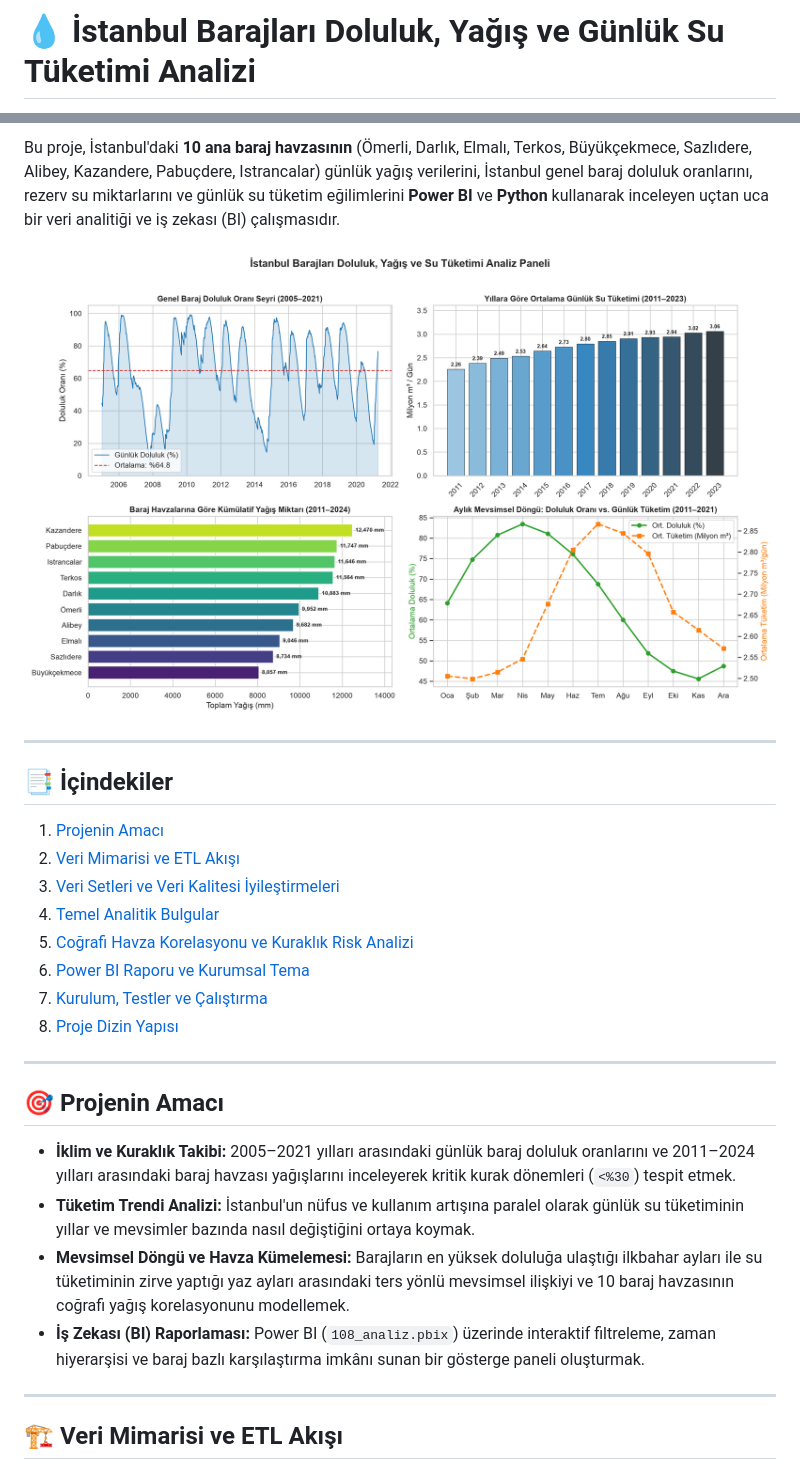
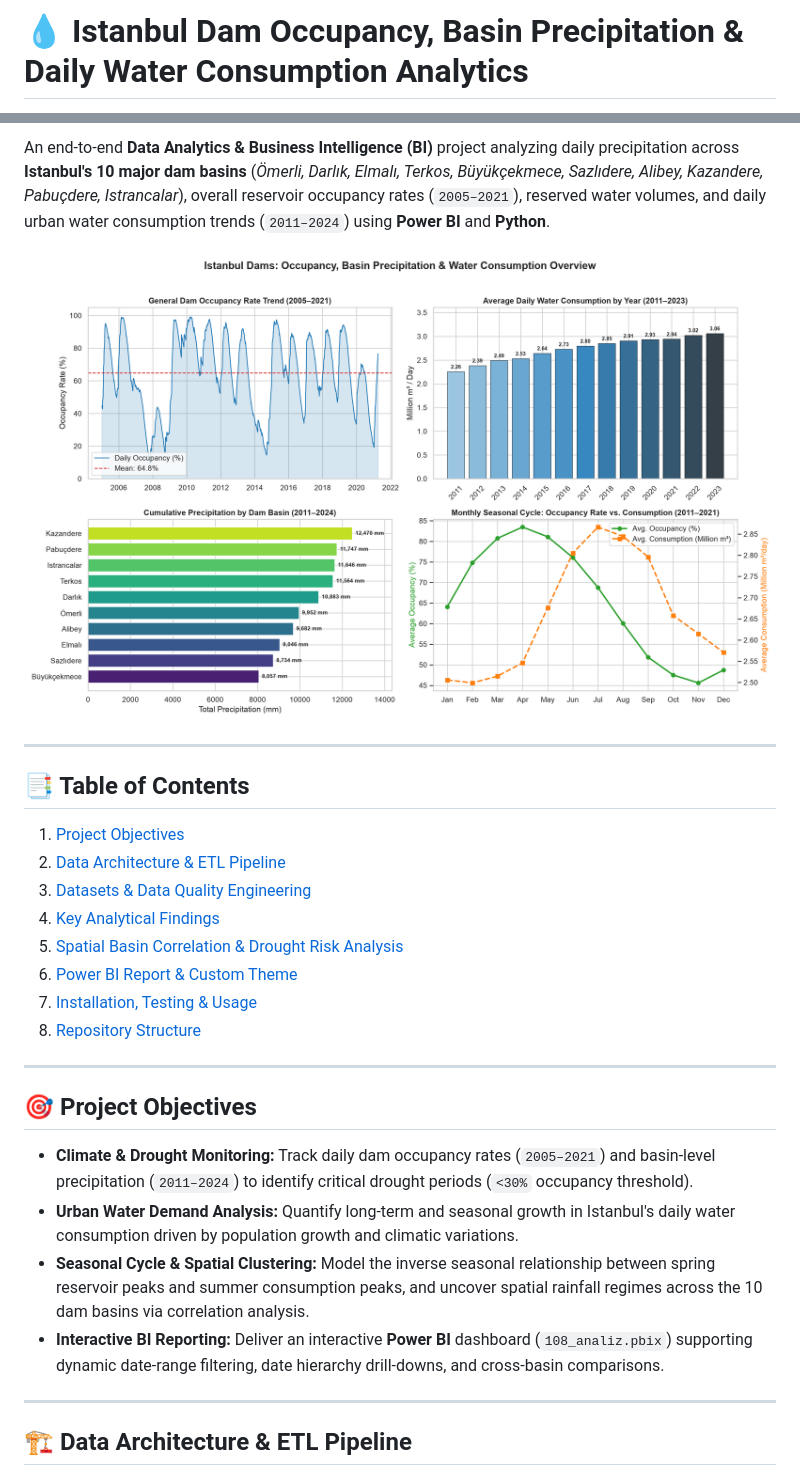
Before and after one commit to Uguravsar75/istanbul-baraj-analizi, a Markdown page: README.md, 2 parts joined by grey strips. Drawn GitHub-style; pictures changed too: assets/dashboard_ozet.png.

````diff
--- a/README.md
+++ b/README.md
@@ -1,2 +1,2 @@
-# 💧 İstanbul Barajları Doluluk, Yağış ve Günlük Su Tüketimi Analizi
+# 💧 Istanbul Dam Occupancy, Basin Precipitation & Daily Water Consumption Analytics
 
@@ -6,5 +8,5 @@
 ![Pandas](https://img.shields.io/badge/Pandas-150458?style=flat&logo=pandas&logoColor=white)
 ![License: MIT](https://img.shields.io/badge/License-MIT-green.svg)
 
-Bu proje, İstanbul'daki **10 ana baraj havzasının** (Ömerli, Darlık, Elmalı, Terkos, Büyükçekmece, Sazlıdere, Alibey, Kazandere, Pabuçdere, Istrancalar) günlük yağış verilerini, İstanbul genel baraj doluluk oranlarını, rezerv su miktarlarını ve günlük su tüketim eğilimlerini **Power BI** ve **Python** kullanarak inceleyen uçtan uca bir veri analitiği ve iş zekası (BI) çalışmasıdır.
+An end-to-end **Data Analytics & Business Intelligence (BI)** project analyzing daily precipitation across **Istanbul's 10 major dam basins** (*Ömerli, Darlık, Elmalı, Terkos, Büyükçekmece, Sazlıdere, Alibey, Kazandere, Pabuçdere, Istrancalar*), overall reservoir occupancy rates (`2005–2021`), reserved water volumes, and daily urban water consumption trends (`2011–2024`) using **Power BI** and **Python**.
 
@@ -12,28 +14,28 @@ Bu proje, İstanbul'daki **10 ana baraj havzasının** (Ömerli, Darlık, Elmal
 
 ---
 
-## 📑 İçindekiler
-1. [Projenin Amacı](#-projenin-amacı)
-2. [Veri Mimarisi ve ETL Akışı](#-veri-mimarisi-ve-etl-akışı)
-3. [Veri Setleri ve Veri Kalitesi İyileştirmeleri](#-veri-setleri-ve-veri-kalitesi-iyileştirmeleri-etl)
-4. [Temel Analitik Bulgular](#-temel-analitik-bulgular)
-5. [Coğrafi Havza Korelasyonu ve Kuraklık Risk Analizi](#-coğrafi-havza-korelasyonu-ve-kuraklık-risk-analizi)
-6. [Power BI Raporu ve Kurumsal Tema](#-power-bi-raporu-108_analizpbix)
-7. [Kurulum, Testler ve Çalıştırma](#-kurulum-testler-ve-çalıştırma)
-8. [Proje Dizin Yapısı](#-proje-dizin-yapısı)
+## 📑 Table of Contents
+1. [Project Objectives](#-project-objectives)
+2. [Data Architecture & ETL Pipeline](#-data-architecture--etl-pipeline)
+3. [Datasets & Data Quality Engineering](#-datasets--data-quality-engineering)
+4. [Key Analytical Findings](#-key-analytical-findings)
+5. [Spatial Basin Correlation & Drought Risk Analysis](#-spatial-basin-correlation--drought-risk-analysis)
+6. [Power BI Report & Custom Theme](#-power-bi-report-108_analizpbix)
+7. [Installation, Testing & Usage](#-installation-testing--usage)
+8. [Repository Structure](#-repository-structure)
 
 ---
 
-## 🎯 Projenin Amacı
+## 🎯 Project Objectives
 
-- **İklim ve Kuraklık Takibi:** 2005–2021 yılları arasındaki günlük baraj doluluk oranlarını ve 2011–2024 yılları arasındaki baraj havzası yağışlarını inceleyerek kritik kurak dönemleri (`<%30`) tespit etmek.
-- **Tüketim Trendi Analizi:** İstanbul'un nüfus ve kullanım artışına paralel olarak günlük su tüketiminin yıllar ve mevsimler bazında nasıl değiştiğini ortaya koymak.
-- **Mevsimsel Döngü ve Havza Kümelemesi:** Barajların en yüksek doluluğa ulaştığı ilkbahar ayları ile su tüketiminin zirve yaptığı yaz ayları arasındaki ters yönlü mevsimsel ilişkiyi ve 10 baraj havzasının coğrafi yağış korelasyonunu modellemek.
-- **İş Zekası (BI) Raporlaması:** Power BI (`108_analiz.pbix`) üzerinde interaktif filtreleme, zaman hiyerarşisi ve baraj bazlı karşılaştırma imkânı sunan bir gösterge paneli oluşturmak.
+- **Climate & Drought Monitoring:** Track daily dam occupancy rates (`2005–2021`) and basin-level precipitation (`2011–2024`) to identify critical drought periods (`<30%` occupancy threshold).
+- **Urban Water Demand Analysis:** Quantify long-term and seasonal growth in Istanbul's daily water consumption driven by population growth and climatic variations.
+- **Seasonal Cycle & Spatial Clustering:** Model the inverse seasonal relationship between spring reservoir peaks and summer consumption peaks, and uncover spatial rainfall regimes across the 10 dam basins via correlation analysis.
+- **Interactive BI Reporting:** Deliver an interactive **Power BI** dashboard (`108_analiz.pbix`) supporting dynamic date-range filtering, date hierarchy drill-downs, and cross-basin comparisons.
 
 ---
 
-## 🏗️ Veri Mimarisi ve ETL Akışı
+## 🏗️ Data Architecture & ETL Pipeline
 
 ```mermaid
 flowchart LR
````
Also changed, not shown: other parts of README.md (+98 -95 lines), README.tr.md (added, +34 -0 lines), powerbi/dax_ve_powerquery_rehberi.md (+57 -57 lines), assets/korelasyon_ve_kuraklik_analizi.png, assets/mevsimsel_isi_haritasi.png, 7 other files.
